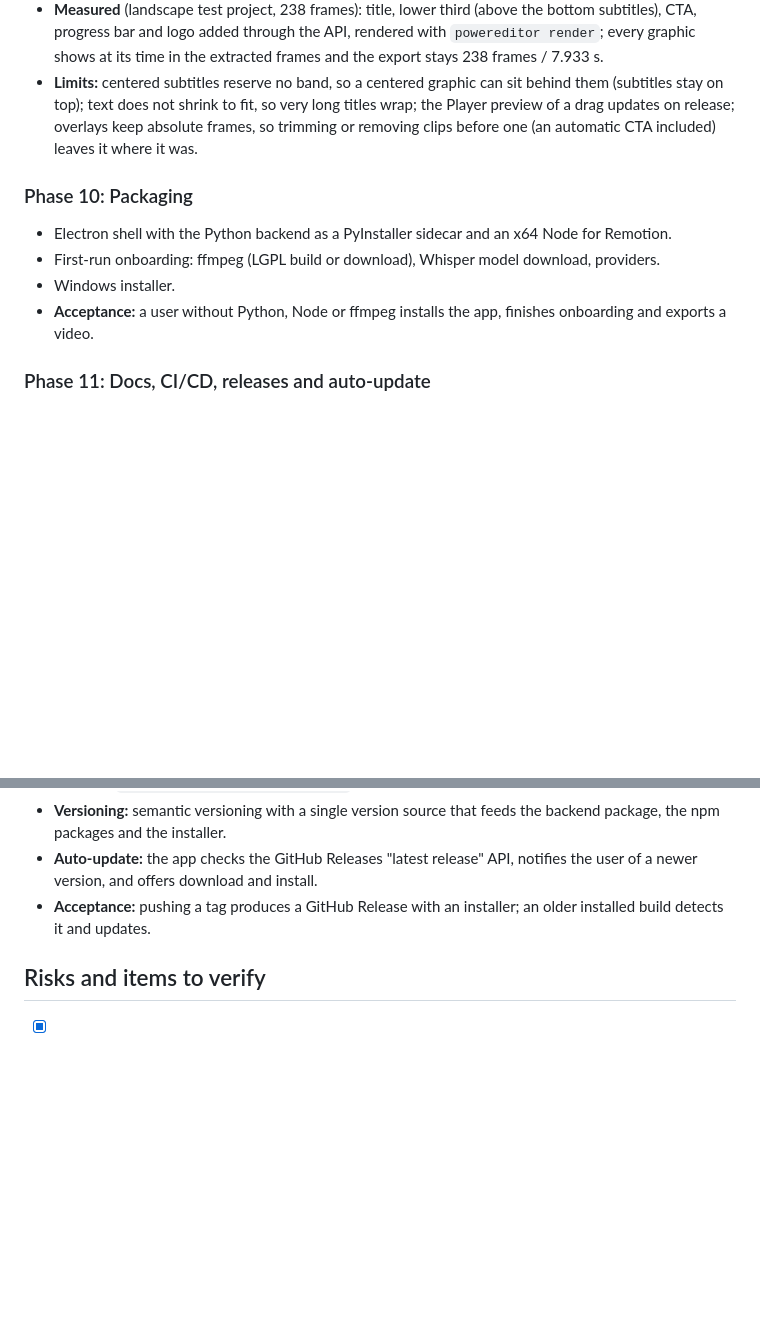
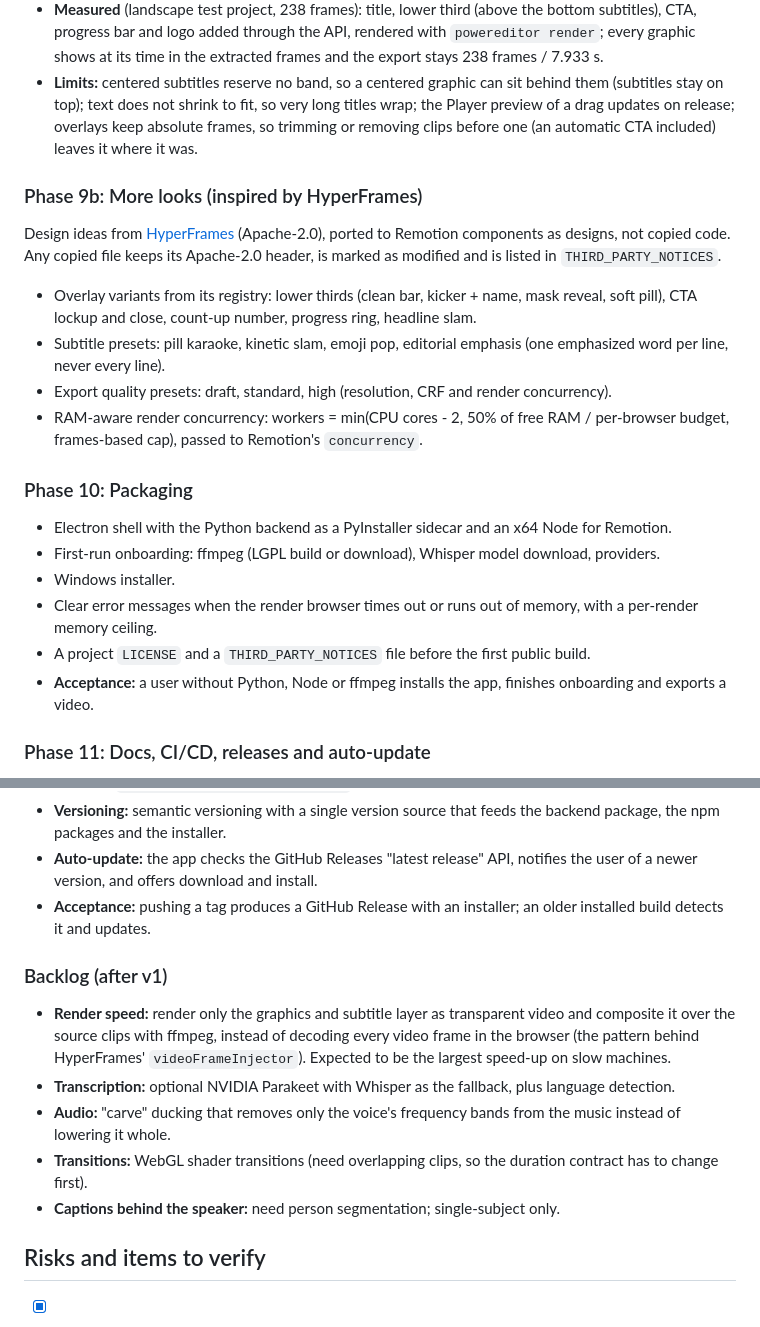
Before and after one commit to nikolmedo/PowerEditor, a Markdown page: PLAN.md, 2 parts joined by grey strips. Rendered like a GitHub page; blank space fills up the shorter version.

Commit message:
docs: add HyperFrames-inspired phase 9b and backlog to the plan

```diff
--- a/PLAN.md
+++ b/PLAN.md
@@ -555,11 +555,22 @@ The deterministic heuristic engine stays the default and the always-available fa
 - **Measured** (landscape test project, 238 frames): title, lower third (above the bottom subtitles), CTA, progress bar and logo added through the API, rendered with `powereditor render`; every graphic shows at its time in the extracted frames and the export stays 238 frames / 7.933 s.
 - **Limits:** centered subtitles reserve no band, so a centered graphic can sit behind them (subtitles stay on top); text does not shrink to fit, so very long titles wrap; the Player preview of a drag updates on release; overlays keep absolute frames, so trimming or removing clips before one (an automatic CTA included) leaves it where it was.
 
+### Phase 9b: More looks (inspired by HyperFrames)
+
+Design ideas from [HyperFrames](https://github.com/heygen-com/hyperframes) (Apache-2.0), ported to Remotion components as designs, not copied code. Any copied file keeps its Apache-2.0 header, is marked as modified and is listed in `THIRD_PARTY_NOTICES`.
+
+- Overlay variants from its registry: lower thirds (clean bar, kicker + name, mask reveal, soft pill), CTA lockup and close, count-up number, progress ring, headline slam.
+- Subtitle presets: pill karaoke, kinetic slam, emoji pop, editorial emphasis (one emphasized word per line, never every line).
+- Export quality presets: draft, standard, high (resolution, CRF and render concurrency).
+- RAM-aware render concurrency: workers = min(CPU cores - 2, 50% of free RAM / per-browser budget, frames-based cap), passed to Remotion's `concurrency`.
+
 ### Phase 10: Packaging
 
 - Electron shell with the Python backend as a PyInstaller sidecar and an x64 Node for Remotion.
 - First-run onboarding: ffmpeg (LGPL build or download), Whisper model download, providers.
 - Windows installer.
+- Clear error messages when the render browser times out or runs out of memory, with a per-render memory ceiling.
+- A project `LICENSE` and a `THIRD_PARTY_NOTICES` file before the first public build.
 - **Acceptance:** a user without Python, Node or ffmpeg installs the app, finishes onboarding and exports a video.
 
 ### Phase 11: Docs, CI/CD, releases and auto-update
@@ -570,6 +581,14 @@ The deterministic heuristic engine stays the default and the always-available fa
 - **Versioning:** semantic versioning with a single version source that feeds the backend package, the npm packages and the installer.
 - **Auto-update:** the app checks the GitHub Releases "latest release" API, notifies the user of a newer version, and offers download and install.
 - **Acceptance:** pushing a tag produces a GitHub Release with an installer; an older installed build detects it and updates.
+
+### Backlog (after v1)
+
+- **Render speed:** render only the graphics and subtitle layer as transparent video and composite it over the source clips with ffmpeg, instead of decoding every video frame in the browser (the pattern behind HyperFrames' `videoFrameInjector`). Expected to be the largest speed-up on slow machines.
+- **Transcription:** optional NVIDIA Parakeet with Whisper as the fallback, plus language detection.
+- **Audio:** "carve" ducking that removes only the voice's frequency bands from the music instead of lowering it whole.
+- **Transitions:** WebGL shader transitions (need overlapping clips, so the duration contract has to change first).
+- **Captions behind the speaker:** need person segmentation; single-subject only.
 
 ## Risks and items to verify
 
```
Also changed, not shown: odd/tasks/powereditor-app.md (+10 -2 lines).
